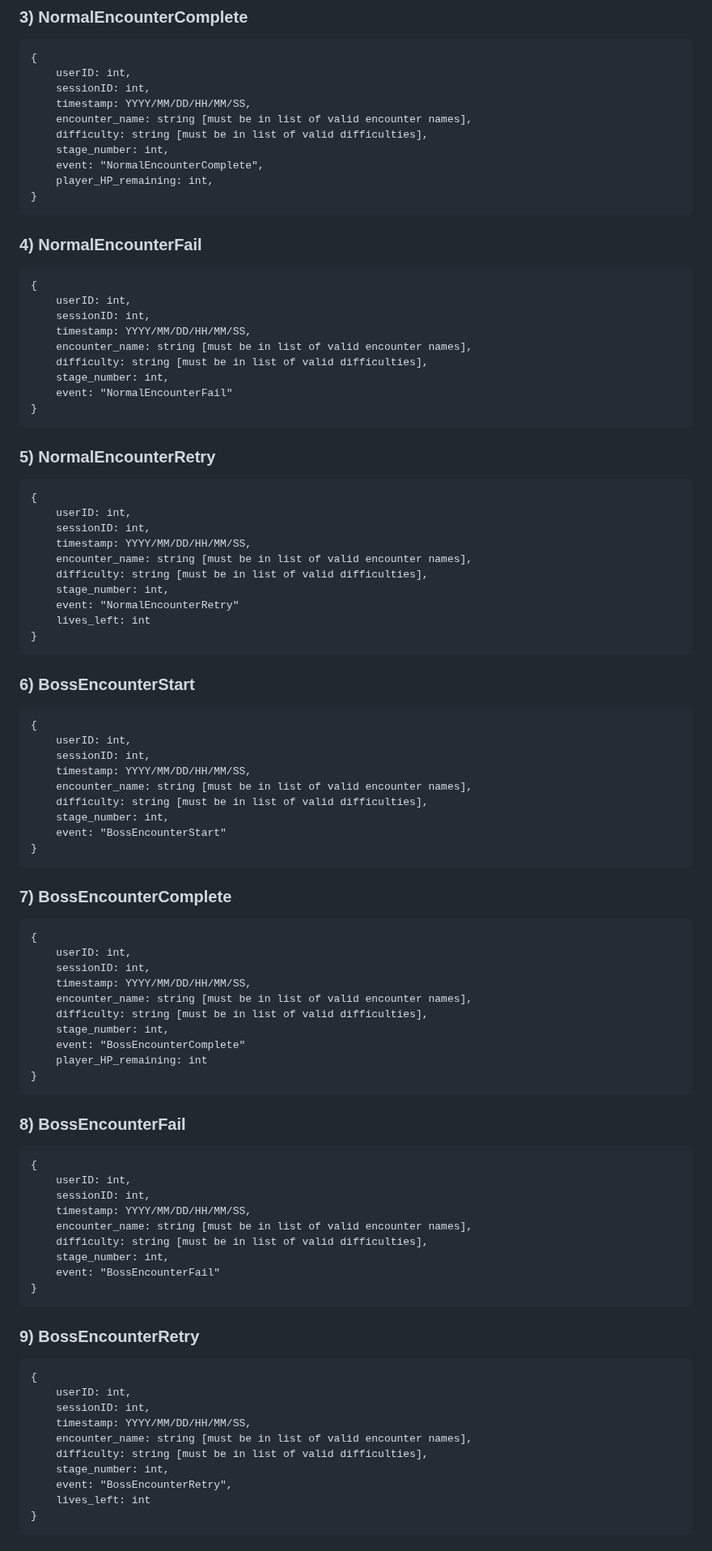
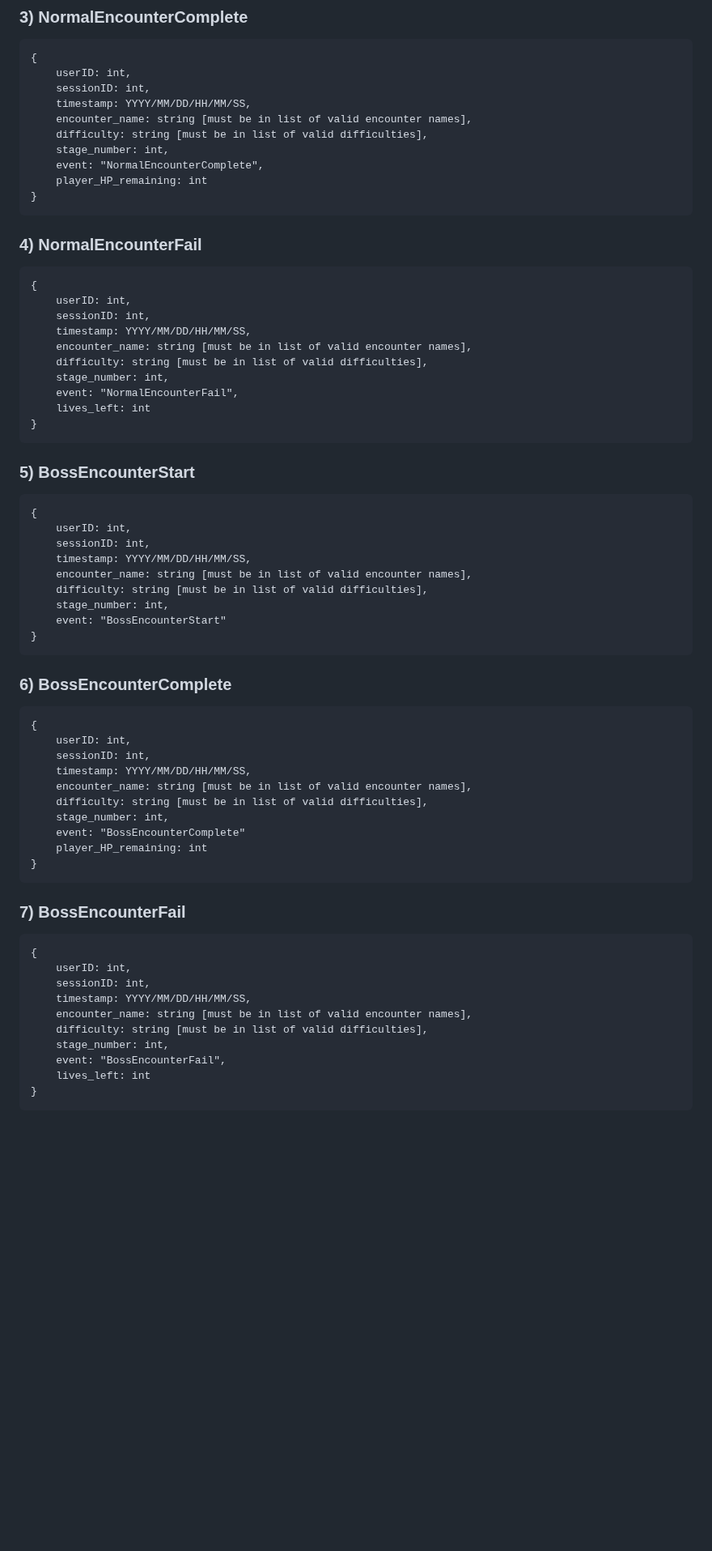
Before and after one commit to AtlasICL/com2020, a Markdown page: tel/schema.md, the part around one of its changes. Shown at 81% size. Rendered like a GitHub page; blank space fills up the shorter version.

````diff
--- a/tel/schema.md
+++ b/tel/schema.md
@@ -92,7 +88,7 @@ To be defined at a later date.
     difficulty: string [must be in list of valid difficulties],
     stage_number: int,
     event: "NormalEncounterComplete",
-    player_HP_remaining: int,
+    player_HP_remaining: int
 }
 ```
 
@@ -105,25 +101,12 @@ To be defined at a later date.
     encounter_name: string [must be in list of valid encounter names],
     difficulty: string [must be in list of valid difficulties],
     stage_number: int,
-    event: "NormalEncounterFail"
-}
-```
-
-### 5) NormalEncounterRetry
-```
-{
-    userID: int,
-    sessionID: int,
-    timestamp: YYYY/MM/DD/HH/MM/SS,
-    encounter_name: string [must be in list of valid encounter names],
-    difficulty: string [must be in list of valid difficulties],
-    stage_number: int,
-    event: "NormalEncounterRetry"
+    event: "NormalEncounterFail",
     lives_left: int
 }
 ```
 
-### 6) BossEncounterStart
+### 5) BossEncounterStart
 ```
 {
     userID: int,
@@ -136,7 +119,7 @@ To be defined at a later date.
 }
 ```
 
-### 7) BossEncounterComplete
+### 6) BossEncounterComplete
 ```
 {
     userID: int,
@@ -150,7 +133,7 @@ To be defined at a later date.
 }
 ```
 
-### 8) BossEncounterFail
+### 7) BossEncounterFail
 ```
 {
     userID: int,
@@ -159,20 +142,7 @@ To be defined at a later date.
     encounter_name: string [must be in list of valid encounter names],
     difficulty: string [must be in list of valid difficulties],
     stage_number: int,
-    event: "BossEncounterFail"
-}
-```
-
-### 9) BossEncounterRetry
-```
-{
-    userID: int,
-    sessionID: int,
-    timestamp: YYYY/MM/DD/HH/MM/SS,
-    encounter_name: string [must be in list of valid encounter names],
-    difficulty: string [must be in list of valid difficulties],
-    stage_number: int,
-    event: "BossEncounterRetry",
+    event: "BossEncounterFail",
     lives_left: int
 }
 ```
````
Also changed, not shown: other parts of tel/schema.md (+28 -32 lines).
